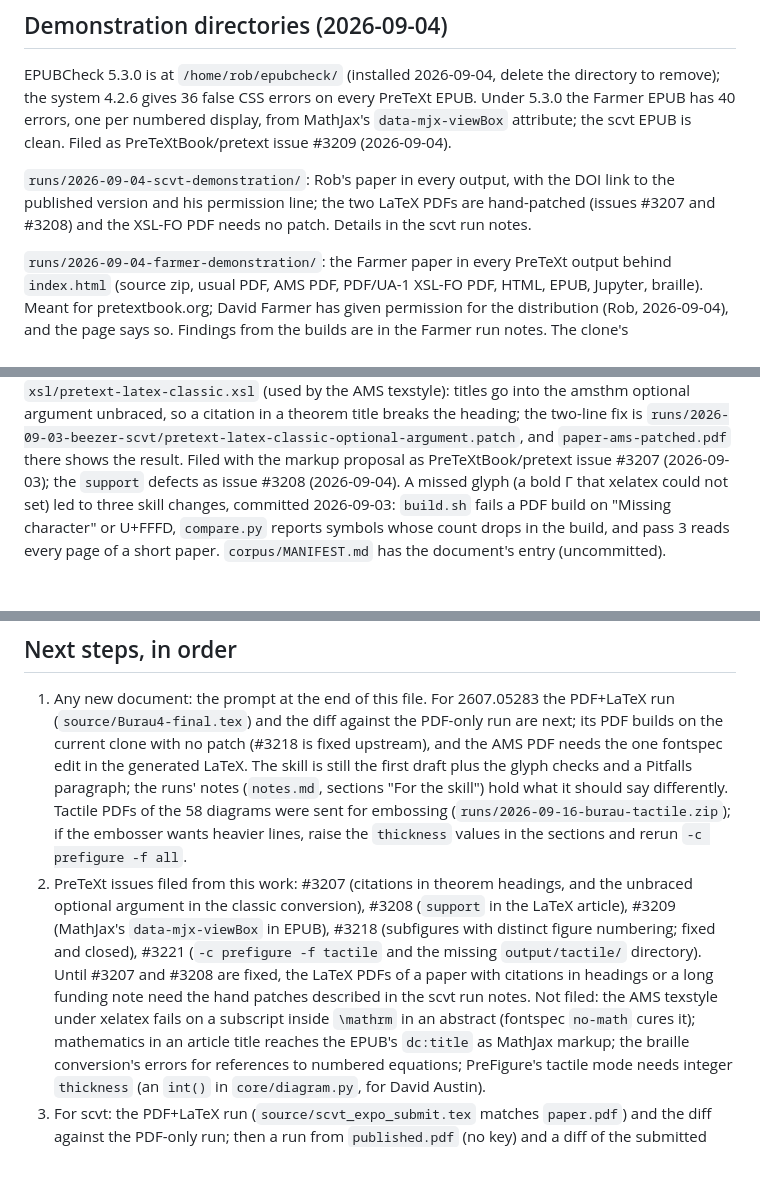
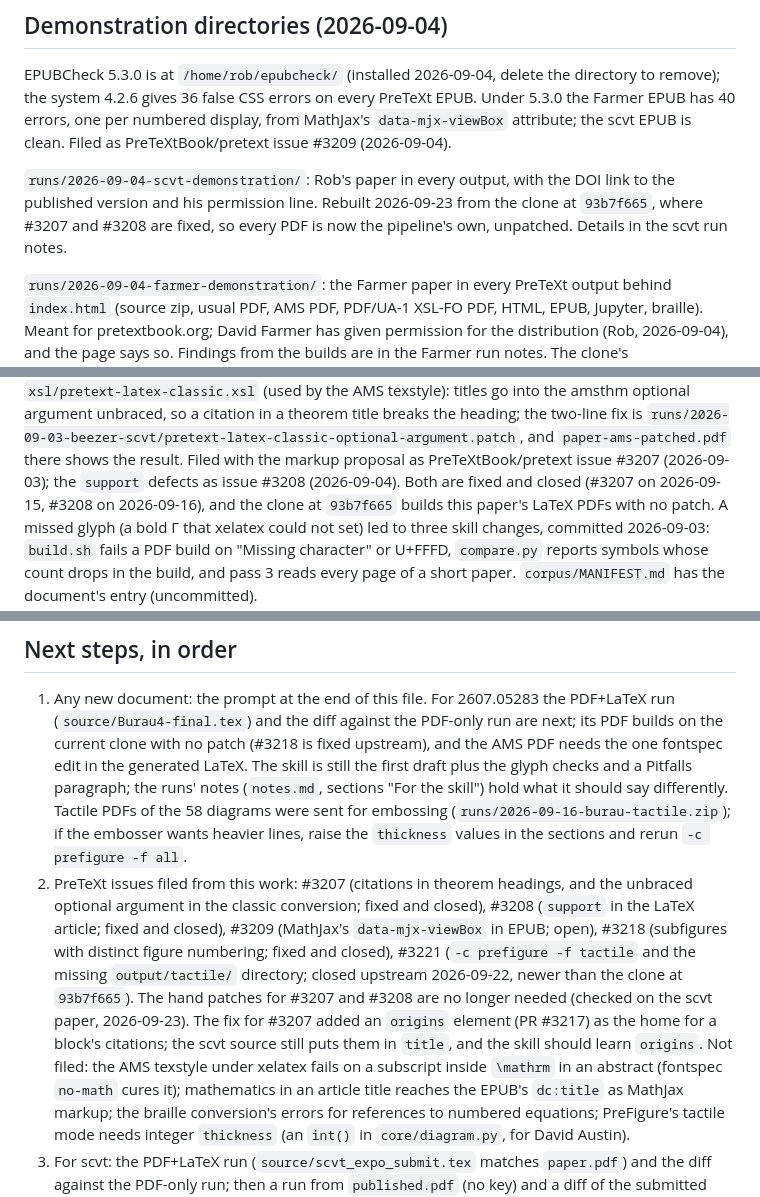
Before and after one commit to PreTeXtBook/pdf-to-pretext, a Markdown page: TRANSITION.md, 3 parts joined by grey strips. Rendered like a GitHub page; blank space fills up the shorter version.

Commit message:
Transition notes: scvt demonstration rebuilt, issues #3207 and #3208 closed
Co-Authored-By: Claude Opus 5.5 (1M context) <noreply@anthropic.com>

```diff
--- a/TRANSITION.md
+++ b/TRANSITION.md
@@ -37,8 +37,9 @@ to remove); the system 4.2.6 gives 36 false CSS errors on every PreTeXt EPUB.  U
 `data-mjx-viewBox` attribute; the scvt EPUB is clean.  Filed as PreTeXtBook/pretext issue #3209 (2026-09-04).
 
 `runs/2026-09-04-scvt-demonstration/`: Rob's paper in every output, with the DOI link to
-the published version and his permission line; the two LaTeX PDFs are hand-patched
-(issues #3207 and #3208) and the XSL-FO PDF needs no patch.  Details in the scvt run notes.
+the published version and his permission line.  Rebuilt 2026-09-23 from the clone at
+`93b7f665`, where #3207 and #3208 are fixed, so every PDF is now the pipeline's own,
+unpatched.  Details in the scvt run notes.
 
 `runs/2026-09-04-farmer-demonstration/`: the Farmer paper in every PreTeXt output behind
 `index.html` (source zip, usual PDF, AMS PDF, PDF/UA-1 XSL-FO PDF, HTML, EPUB, Jupyter,
@@ -115,6 +116,8 @@ into the amsthm optional argument unbraced, so a citation in a theorem title bre
 heading; the two-line fix is `runs/2026-09-03-beezer-scvt/pretext-latex-classic-optional-argument.patch`,
 and `paper-ams-patched.pdf` there shows the result.  Filed with the markup proposal as
 PreTeXtBook/pretext issue #3207 (2026-09-03); the `support` defects as issue #3208 (2026-09-04).
+Both are fixed and closed (#3207 on 2026-09-15, #3208 on 2026-09-16), and the clone at
+`93b7f665` builds this paper's LaTeX PDFs with no patch.
 A missed glyph (a bold Γ that xelatex could not set) led to three skill changes, committed
 2026-09-03: `build.sh` fails a PDF build on "Missing character" or U+FFFD, `compare.py`
 reports symbols whose count drops in the build, and pass 3 reads every page of a short paper.  `corpus/MANIFEST.md` has the document's entry (uncommitted).
@@ -144,13 +147,15 @@ image; typos preserved, never corrected.  Builds are under `/tmp/pdf-to-pretext/
    were sent for embossing (`runs/2026-09-16-burau-tactile.zip`); if the embosser wants
    heavier lines, raise the `thickness` values in the sections and rerun `-c prefigure -f all`.
 2. PreTeXt issues filed from this work: #3207 (citations in theorem headings, and the
-   unbraced optional argument in the classic conversion), #3208 (`support` in the LaTeX
-   article), #3209 (MathJax's `data-mjx-viewBox` in EPUB), #3218 (subfigures with distinct
-   figure numbering; fixed and closed), #3221 (`-c prefigure -f tactile` and the missing
-   `output/tactile/` directory).  Until #3207 and #3208 are fixed, the LaTeX PDFs of a paper
-   with citations in headings or a long funding note need the hand patches described in
-   the scvt run notes.  Not filed: the AMS texstyle under xelatex fails on a subscript inside
-   `\mathrm` in an abstract (fontspec `no-math` cures it); mathematics in an article title
+   unbraced optional argument in the classic conversion; fixed and closed), #3208
+   (`support` in the LaTeX article; fixed and closed), #3209 (MathJax's `data-mjx-viewBox`
+   in EPUB; open), #3218 (subfigures with distinct figure numbering; fixed and closed),
+   #3221 (`-c prefigure -f tactile` and the missing `output/tactile/` directory; closed
+   upstream 2026-09-22, newer than the clone at `93b7f665`).  The hand patches for #3207
+   and #3208 are no longer needed (checked on the scvt paper, 2026-09-23).  The fix for
+   #3207 added an `origins` element (PR #3217) as the home for a block's citations; the
+   scvt source still puts them in `title`, and the skill should learn `origins`.  Not
+   filed: the AMS texstyle under xelatex fails on a subscript inside `\mathrm` in an abstract (fontspec `no-math` cures it); mathematics in an article title
    reaches the EPUB's `dc:title` as MathJax markup; the braille conversion's errors for
    references to numbered equations; PreFigure's tactile mode needs integer `thickness`
    (an `int()` in `core/diagram.py`, for David Austin).
```
